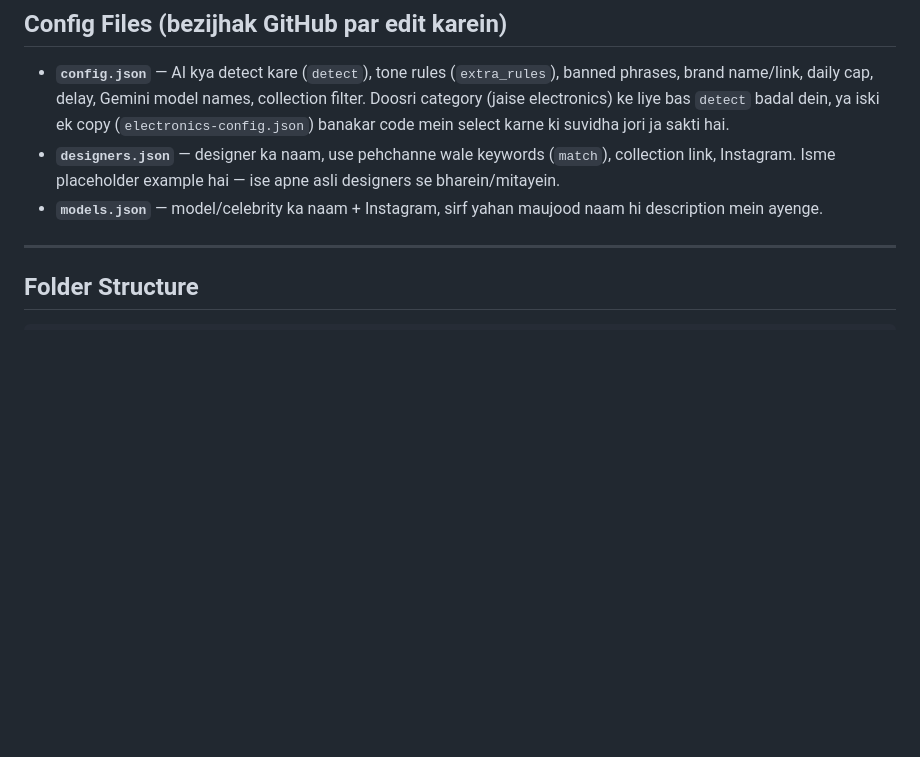
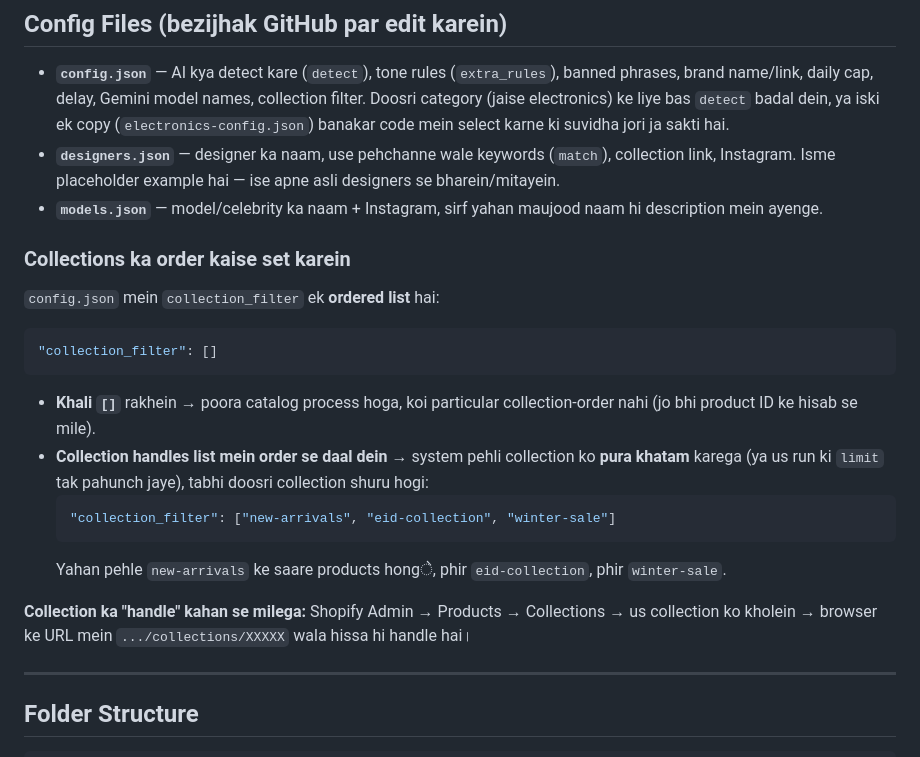
Before and after one commit to shaazad007/AutogenSeo, a Markdown page: README.md, the part around the change. GitHub-like rendering; blank space fills up the shorter version.

````diff
--- a/README.md
+++ b/README.md
@@ -76,6 +76,23 @@ ke liye — koi embedded app, koi public OAuth login screen nahi.
 - **`designers.json`** — designer ka naam, use pehchanne wale keywords (`match`), collection link, Instagram. Isme placeholder example hai — ise apne asli designers se bharein/mitayein.
 - **`models.json`** — model/celebrity ka naam + Instagram, sirf yahan maujood naam hi description mein ayenge.
 
+### Collections ka order kaise set karein
+
+`config.json` mein `collection_filter` ek **ordered list** hai:
+
+```json
+"collection_filter": []
+```
+
+- **Khali `[]`** rakhein → poora catalog process hoga, koi particular collection-order nahi (jo bhi product ID ke hisab se mile).
+- **Collection handles list mein order se daal dein** → system pehli collection ko **pura khatam** karega (ya us run ki `limit` tak pahunch jaye), tabhi doosri collection shuru hogi:
+  ```json
+  "collection_filter": ["new-arrivals", "eid-collection", "winter-sale"]
+  ```
+  Yahan pehle `new-arrivals` ke saare products hongे, phir `eid-collection`, phir `winter-sale`.
+
+**Collection ka "handle" kahan se milega:** Shopify Admin → Products → Collections → us collection ko kholein → browser ke URL mein `.../collections/XXXXX` wala hissa hi handle hai।
+
 ---
 
 ## Folder Structure
````
